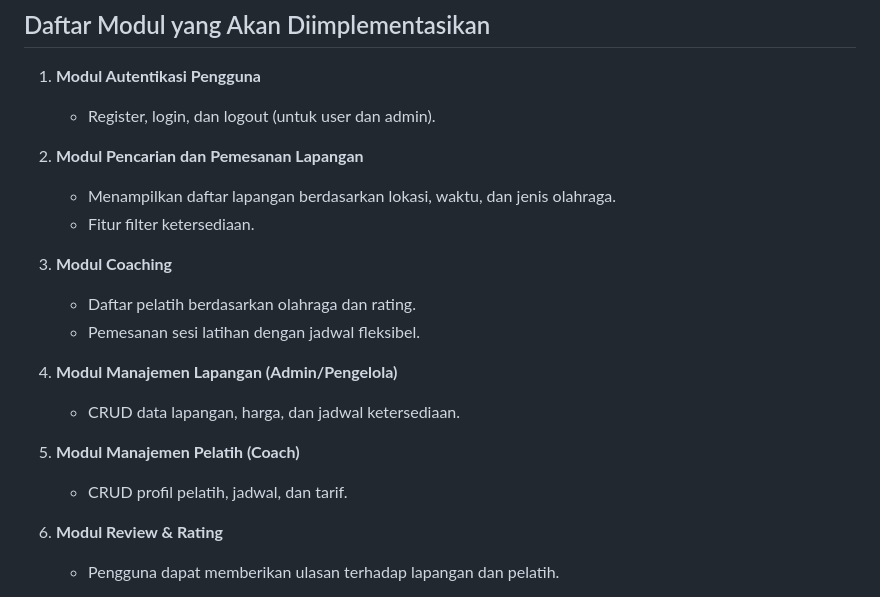
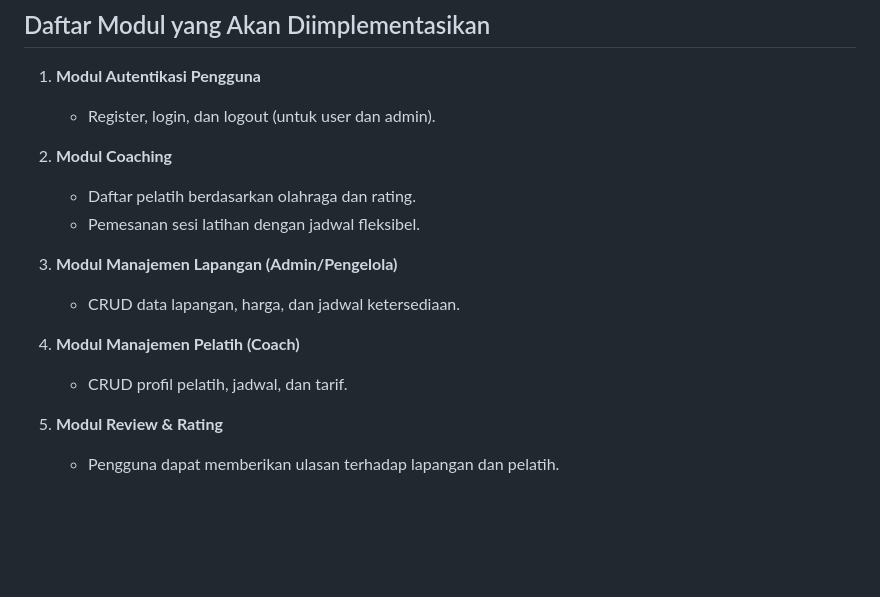
Before and after one commit to pbp-kelompok-e4/all-ahraga, a Markdown page: readme.md, the part around one of its changes. GitHub-like rendering; blank space fills up the shorter version.

Commit message:
Reorganize modules in readme.md

```diff
--- a/readme.md
+++ b/readme.md
@@ -37,20 +37,16 @@ Jika ingin berlatih tenis, pengguna juga bisa memesan pelatih (*coach*) yang ter
 1. **Modul Autentikasi Pengguna**
    - Register, login, dan logout (untuk user dan admin).
 
-2. **Modul Pencarian dan Pemesanan Lapangan**
-   - Menampilkan daftar lapangan berdasarkan lokasi, waktu, dan jenis olahraga.
-   - Fitur filter ketersediaan.
-
-3. **Modul Coaching**
+2. **Modul Coaching**
    - Daftar pelatih berdasarkan olahraga dan rating.
    - Pemesanan sesi latihan dengan jadwal fleksibel.
 
-4. **Modul Manajemen Lapangan (Admin/Pengelola)**
+3. **Modul Manajemen Lapangan (Admin/Pengelola)**
    - CRUD data lapangan, harga, dan jadwal ketersediaan.
 
-5. **Modul Manajemen Pelatih (Coach)**
+4. **Modul Manajemen Pelatih (Coach)**
    - CRUD profil pelatih, jadwal, dan tarif.
 
-6. **Modul Review & Rating**
+5. **Modul Review & Rating**
    - Pengguna dapat memberikan ulasan terhadap lapangan dan pelatih.
 
```
Also changed, not shown: other parts of readme.md (+1 -1 lines).
